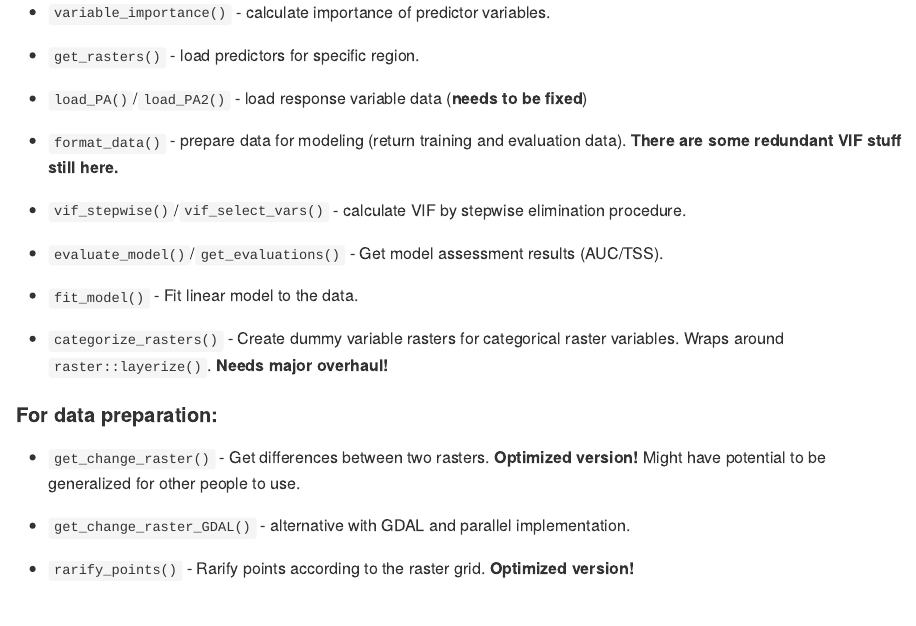
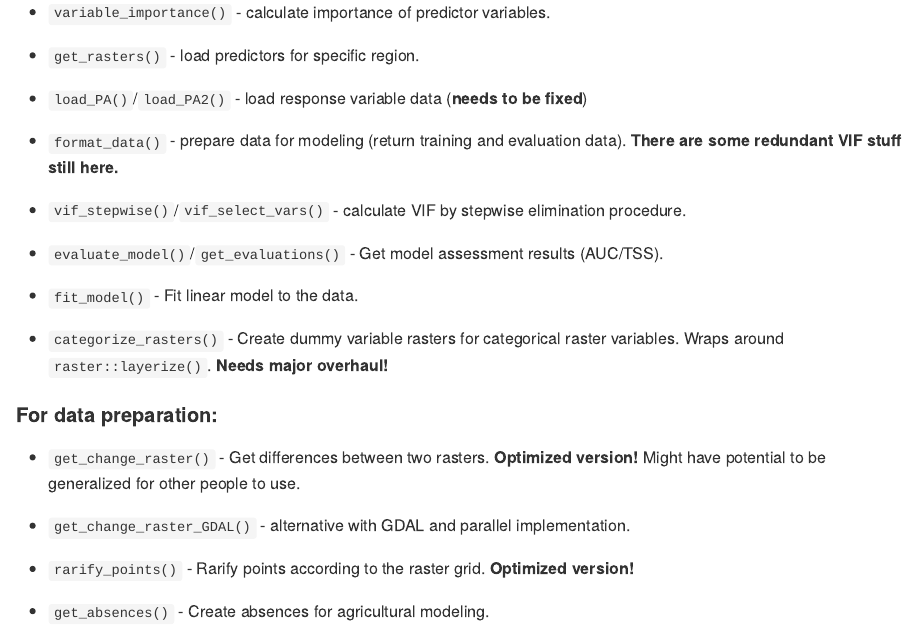
Before and after one commit to MirzaCengic/LUpak, an R Markdown document (README.Rmd): the page in a window 1100 px wide, from 420 px down. The pictures show the output file README.md that the author committed with the source, drawn offline in the style of GitHub.

Commit message:
Added get_absences function to the list

```diff
--- a/README.Rmd
+++ b/README.Rmd
@@ -48,3 +48,5 @@ devtools::install_github("mirzacengic/LUpak")
 - `get_change_raster_GDAL()` - alternative with GDAL and parallel implementation.
 
 - `rarify_points()` - Rarify points according to the raster grid. **Optimized version!**
+
+- `get_absences()` - Create absences for agricultural modeling.
```
Also changed, not shown: README.md.
